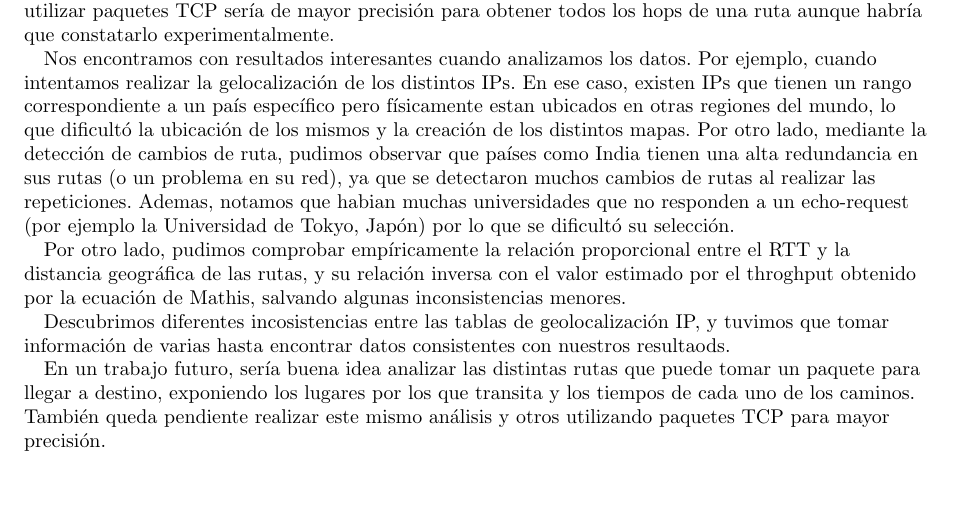
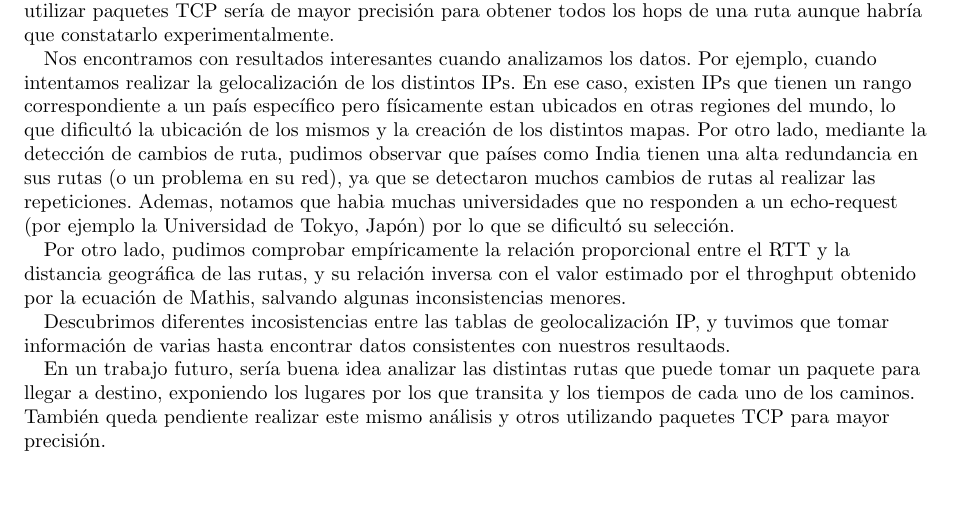
Before and after one commit to nlasso/Redes, a LaTeX document (tp2/informe/informe.tex, which reads tp2/informe/conclusiones.tex): part of page 16 of 16, cut so that both start at the same text. Compiled offline with pdfLaTeX.

Commit message:
Fix typo.

```diff
--- a/tp2/informe/conclusiones.tex
+++ b/tp2/informe/conclusiones.tex
@@ -2,7 +2,7 @@ En el trabajo práctico trabajamos analizando las rutas que siguen los paquetes
 
 En el intento de medir hasta que host llega el paquete ICMP con determinado TTL o si llega a destino, nos encontramos con que algunos de los hosts no respondían nada. Esto resulta de la configuración de los mismos que por medidas de seguridad no permiten, o bien responder paquetes o bien filtran paquetes ICMP. Estos hosts no fueron incluidos en el analisis de las rutas y los RTT finales de cada Hop incluyen el tiempo que toma transitar por Hosts que no registran estos paquetes. Como conclusión a esto, hoy en día no se puede fiar del uso de los paquetes ICMP para realizar traceroutes dado que no todos los routers están configurados para tratar con ellos. Por esta razón, creemos que utilizar paquetes TCP sería de mayor precisión para obtener todos los hops de una ruta aunque habría que constatarlo experimentalmente.
 
-Nos encontramos con resultados interesantes cuando analizamos los datos. Por ejemplo, cuando intentamos realizar la gelocalización de los distintos IPs. En ese caso, existen IPs que tienen un rango correspondiente a un país específico pero físicamente estan ubicados en otras regiones del mundo, lo que dificultó la ubicación de los mismos y la creación de los distintos mapas. Por otro lado, mediante la detección de cambios de ruta, pudimos observar que países como India tienen una alta redundancia en sus rutas (o un problema en su red), ya que se detectaron muchos cambios de rutas al realizar las repeticiones. Ademas, notamos que habian muchas universidades que no responden a un echo-request (por ejemplo la Universidad de Tokyo, Japón) por lo que se dificultó su selección.
+Nos encontramos con resultados interesantes cuando analizamos los datos. Por ejemplo, cuando intentamos realizar la gelocalización de los distintos IPs. En ese caso, existen IPs que tienen un rango correspondiente a un país específico pero físicamente estan ubicados en otras regiones del mundo, lo que dificultó la ubicación de los mismos y la creación de los distintos mapas. Por otro lado, mediante la detección de cambios de ruta, pudimos observar que países como India tienen una alta redundancia en sus rutas (o un problema en su red), ya que se detectaron muchos cambios de rutas al realizar las repeticiones. Ademas, notamos que habia muchas universidades que no responden a un echo-request (por ejemplo la Universidad de Tokyo, Japón) por lo que se dificultó su selección.
 
 Por otro lado, pudimos comprobar empíricamente la relación proporcional entre el RTT y la distancia geográfica de las rutas, y su relación inversa con el valor estimado por el throghput obtenido por la ecuación de Mathis, salvando algunas inconsistencias menores.
 
```
